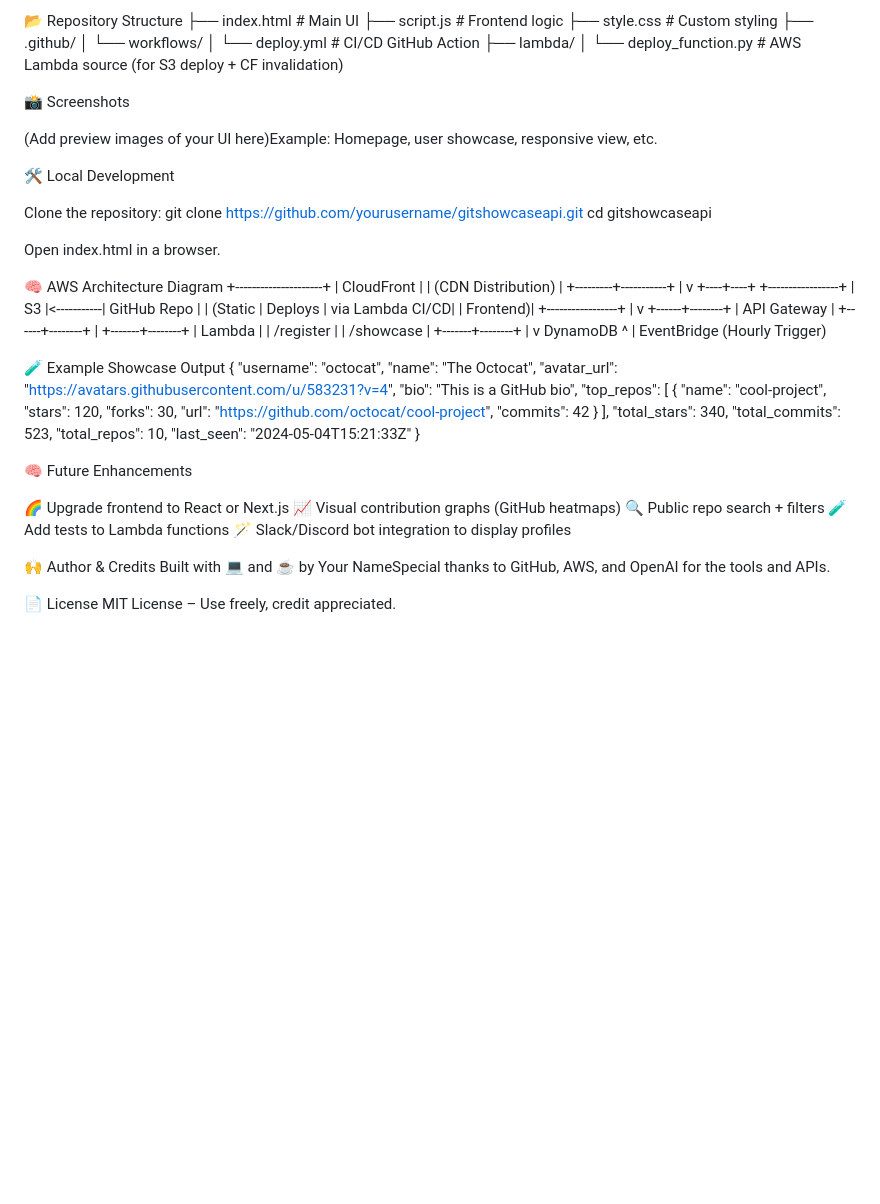
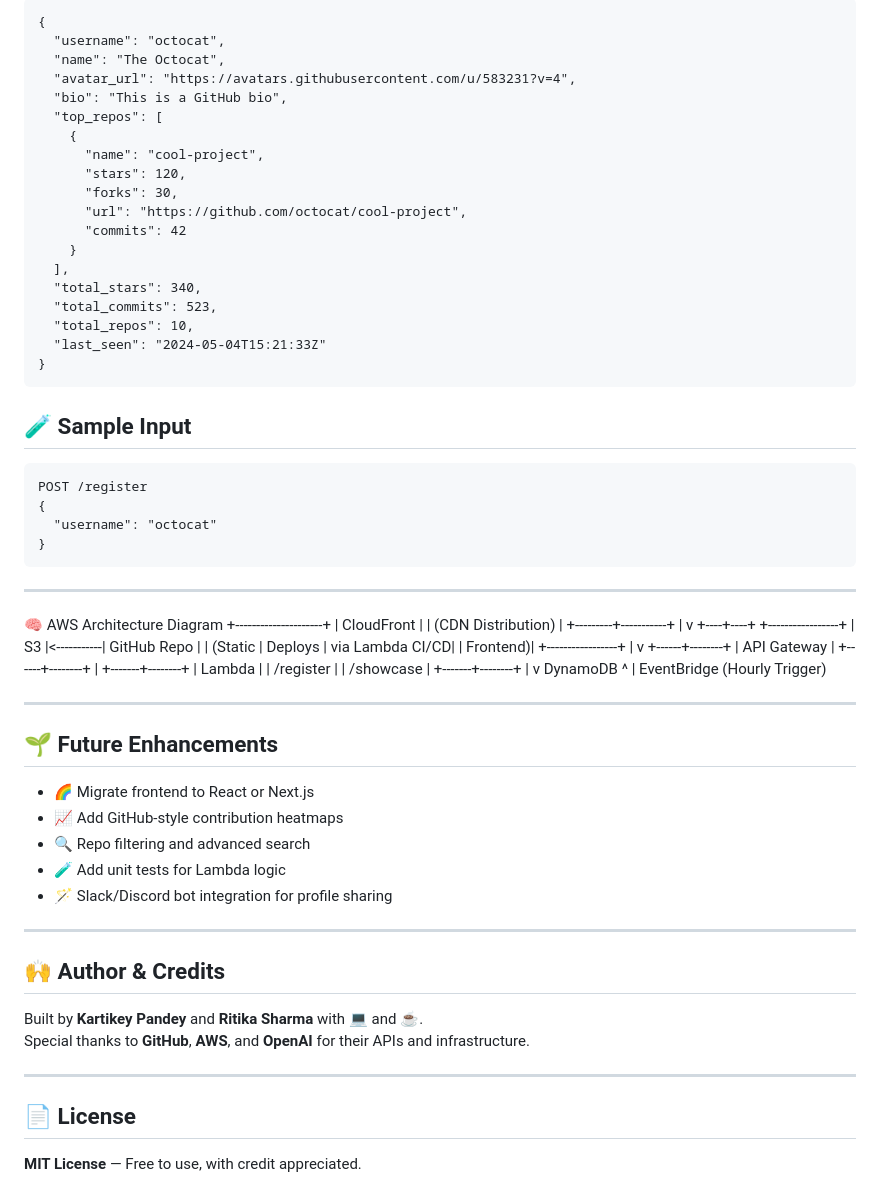
Before and after one commit to Kartikeyy-pandeyy/GitShowcaseAPI, a Markdown page: README.md, the part around one of its changes. Rendered like a GitHub page; blank space fills up the shorter version.

````diff
--- a/README.md
+++ b/README.md
@@ -80,31 +70,36 @@ jobs:
 
-📂 Repository Structure
-├── index.html             # Main UI
-├── script.js              # Frontend logic
-├── style.css              # Custom styling
-├── .github/
-│   └── workflows/
-│       └── deploy.yml     # CI/CD GitHub Action
-├── lambda/
-│   └── deploy_function.py # AWS Lambda source (for S3 deploy + CF invalidation)
+```
+{
+  "username": "octocat",
+  "name": "The Octocat",
+  "avatar_url": "https://avatars.githubusercontent.com/u/583231?v=4",
+  "bio": "This is a GitHub bio",
+  "top_repos": [
+    {
+      "name": "cool-project",
+      "stars": 120,
+      "forks": 30,
+      "url": "https://github.com/octocat/cool-project",
+      "commits": 42
+    }
+  ],
+  "total_stars": 340,
+  "total_commits": 523,
+  "total_repos": 10,
+  "last_seen": "2024-05-04T15:21:33Z"
+}
+```
 
+## 🧪 Sample Input
 
-📸 Screenshots
+```
+POST /register
+{
+  "username": "octocat"
+}
+```
 
-(Add preview images of your UI here)Example: Homepage, user showcase, responsive view, etc.
-
-
-🛠️ Local Development
-
-Clone the repository:
-git clone https://github.com/yourusername/gitshowcaseapi.git
-cd gitshowcaseapi
-
-
-Open index.html in a browser.
-
-
-
+---
 🧠 AWS Architecture Diagram
 +---------------------+
 |     CloudFront      |
@@ -135,40 +130,25 @@ Open index.html in a browser.
      EventBridge
    (Hourly Trigger)
 
+   ---
 
-🧪 Example Showcase Output
-{
-  "username": "octocat",
-  "name": "The Octocat",
-  "avatar_url": "https://avatars.githubusercontent.com/u/583231?v=4",
-  "bio": "This is a GitHub bio",
-  "top_repos": [
-    {
-      "name": "cool-project",
-      "stars": 120,
-      "forks": 30,
-      "url": "https://github.com/octocat/cool-project",
-      "commits": 42
-    }
-  ],
-  "total_stars": 340,
-  "total_commits": 523,
-  "total_repos": 10,
-  "last_seen": "2024-05-04T15:21:33Z"
-}
+## 🌱 Future Enhancements
 
+- 🌈 Migrate frontend to React or Next.js
+- 📈 Add GitHub-style contribution heatmaps
+- 🔍 Repo filtering and advanced search
+- 🧪 Add unit tests for Lambda logic
+- 🪄 Slack/Discord bot integration for profile sharing
 
-🧠 Future Enhancements
+---
 
-🌈 Upgrade frontend to React or Next.js
-📈 Visual contribution graphs (GitHub heatmaps)
-🔍 Public repo search + filters
-🧪 Add tests to Lambda functions
-🪄 Slack/Discord bot integration to display profiles
+## 🙌 Author & Credits
 
+Built by **Kartikey Pandey** and **Ritika Sharma** with 💻 and ☕.
+Special thanks to **GitHub**, **AWS**, and **OpenAI** for their APIs and infrastructure.
 
-🙌 Author & Credits
-Built with 💻 and ☕ by Your NameSpecial thanks to GitHub, AWS, and OpenAI for the tools and APIs.
+---
 
-📄 License
-MIT License – Use freely, credit appreciated.
+## 📄 License
+
+**MIT License** — Free to use, with credit appreciated.
````
Also changed, not shown: other parts of README.md (+47 -57 lines).
